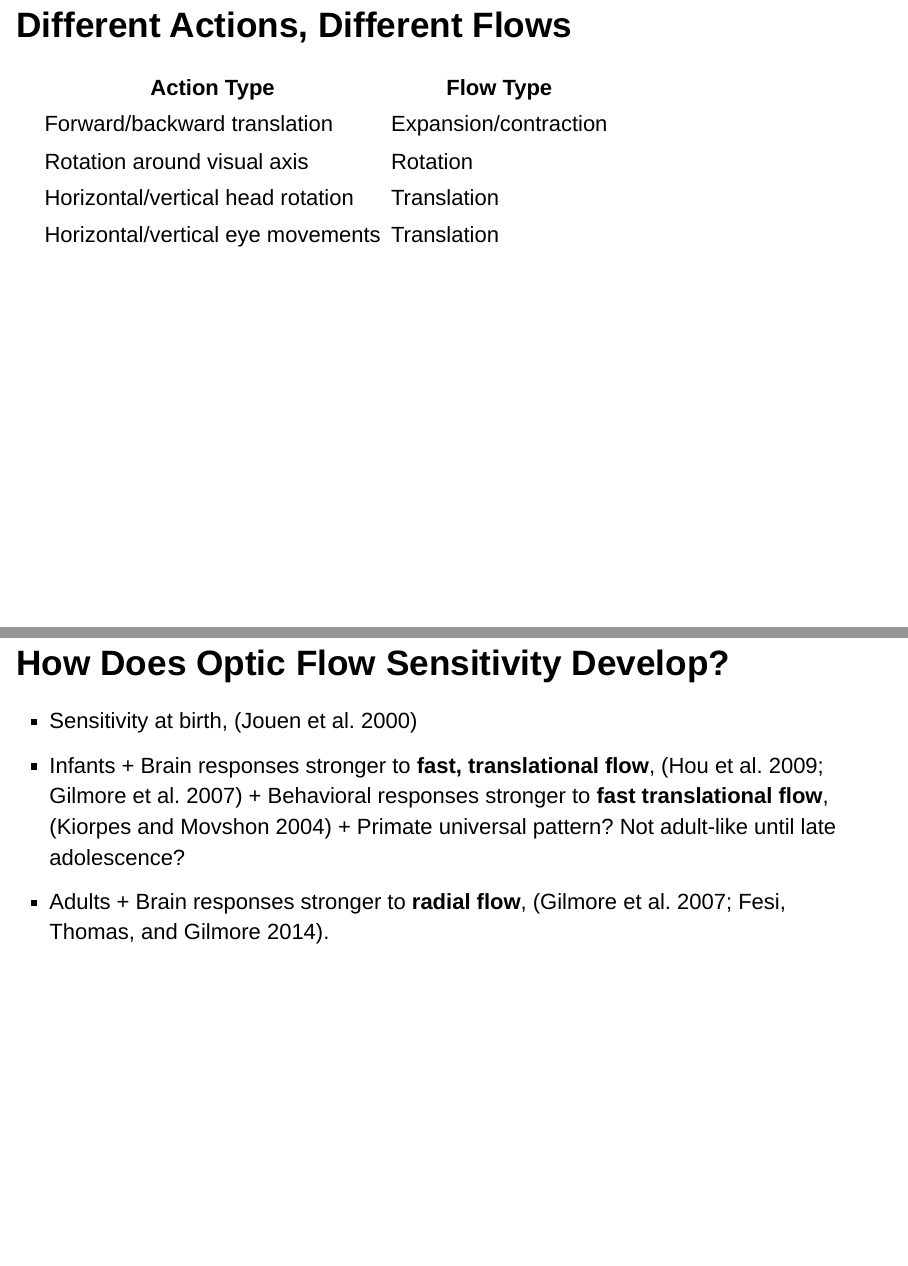
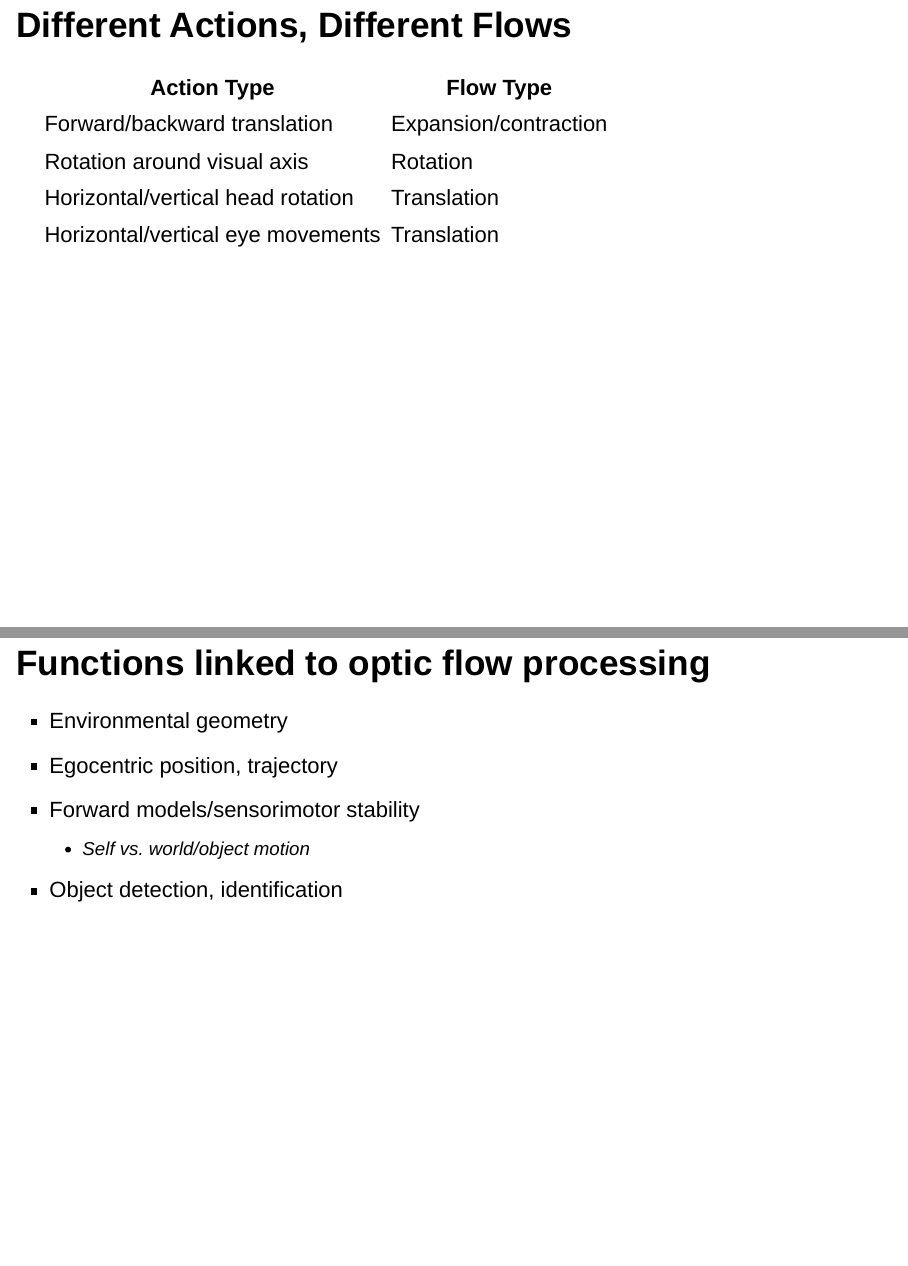
Before and after one commit to psu-psychology/developmental, an R Markdown document (prosem/2015-09-16-gilmore/dev-prosem-2015-09-16.Rmd): pages 10 and 11 of 62 before the commit and pages 10 and 11 of 63 after it, joined at a grey line. Rendered offline with R 4.5, knitr and Pandoc, with nearby package versions; drawn as Slidy slides in place of the format the file asks for; some code elsewhere in the file could not run offline.

Commit message:
add info about why optic flow

```diff
--- a/prosem/2015-09-16-gilmore/dev-prosem-2015-09-16.Rmd
+++ b/prosem/2015-09-16-gilmore/dev-prosem-2015-09-16.Rmd
@@ -86,6 +86,14 @@ bibliography: bibliography.bib
 | Rotation around visual axis       | Rotation              |
 | Horizontal/vertical head rotation | Translation           |
 | Horizontal/vertical eye movements | Translation           |
+
+## Functions linked to optic flow processing
+
+- Environmental geometry
+- Egocentric position, trajectory
+- Forward models/sensorimotor stability
+    + Self vs. world/object motion
+- Object detection, identification
 
 ## How Does Optic Flow Sensitivity Develop?
 
```
